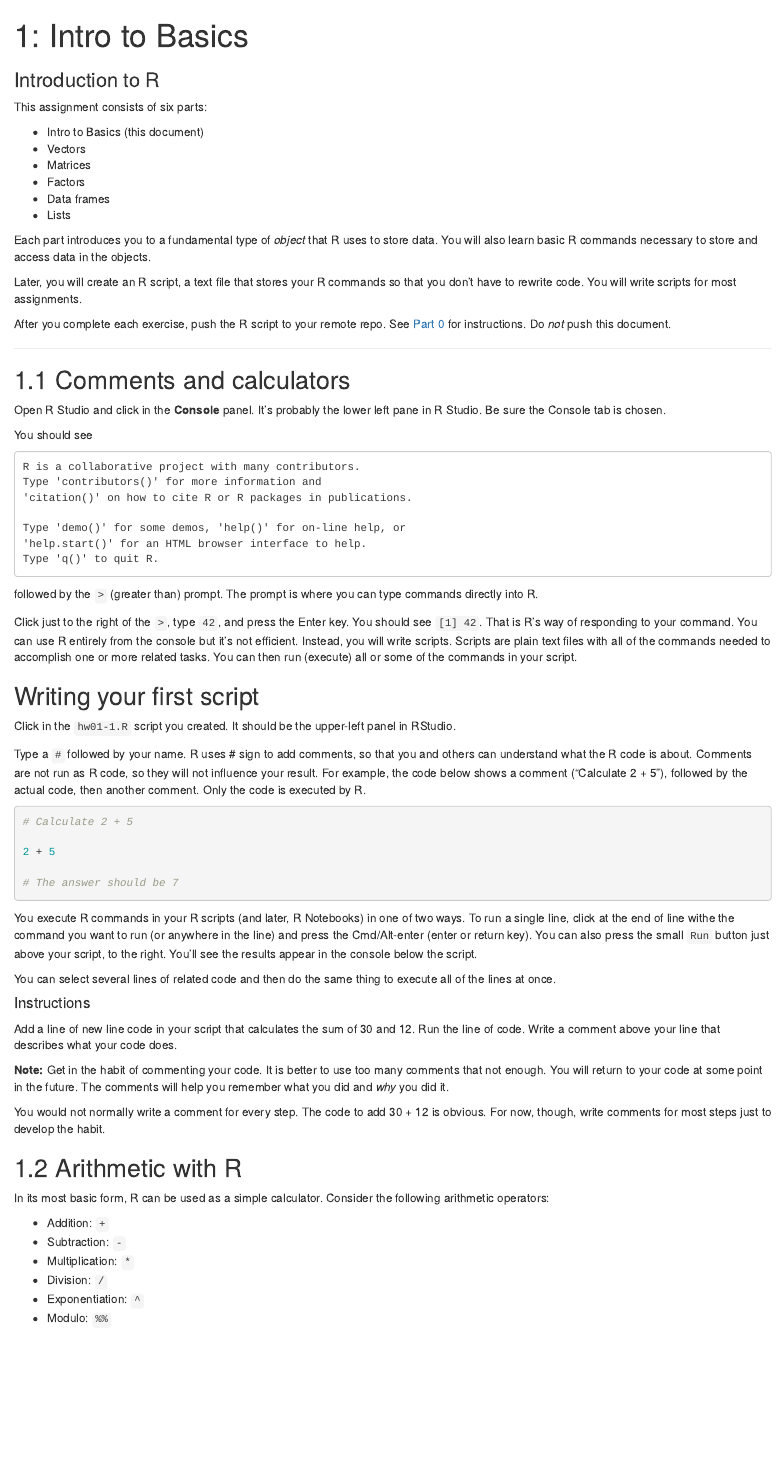
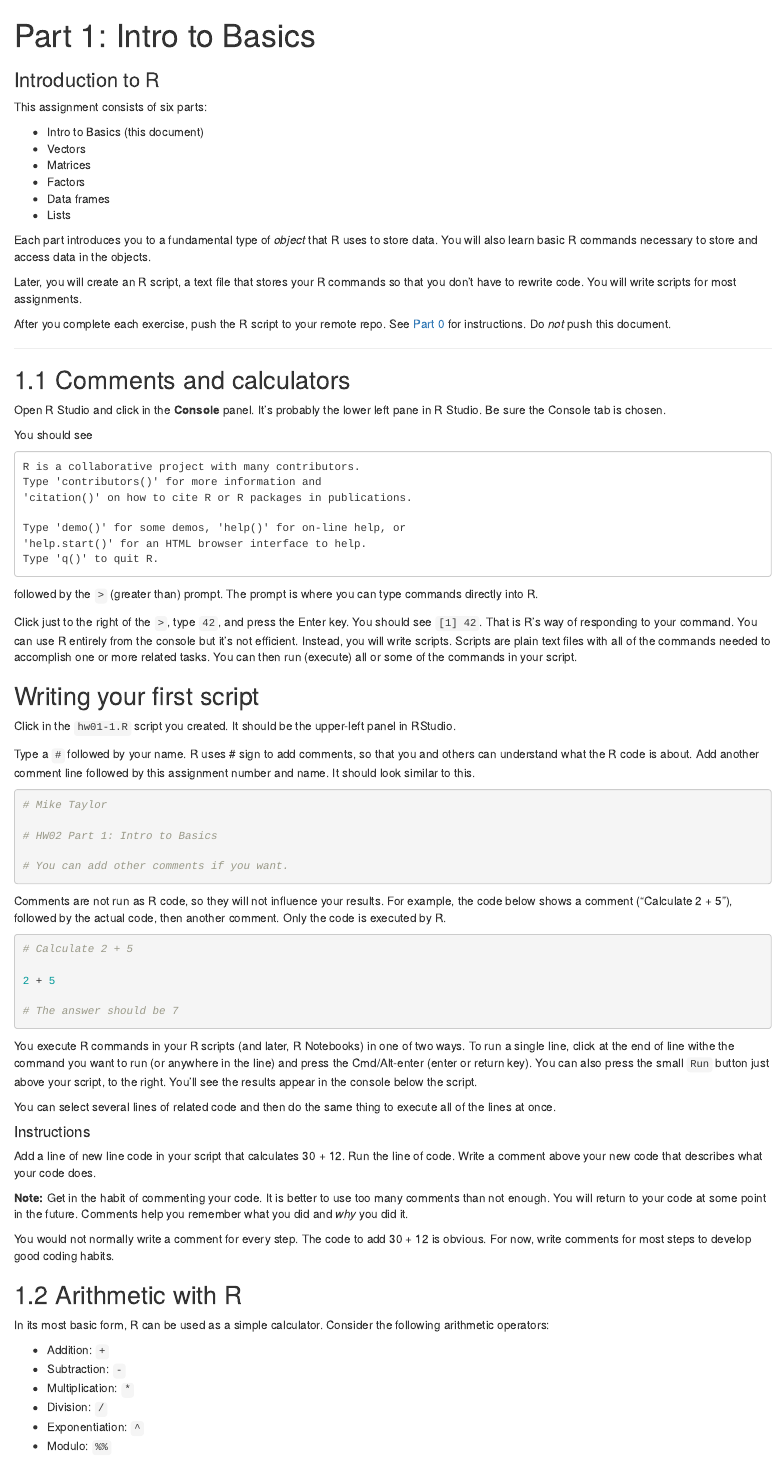
Before and after one commit to SEMO-GABD/SEMO-GABD.github.io, an R Markdown document (assignments/hw02/01_intro_to_basics.Rmd): the page in a window 1100 px wide, from its top. The pictures show the output file assignments/hw02/01_intro_to_basics.html that the author committed with the source, opened offline.

Commit message:
Minor wording clarifications.

````diff
--- a/assignments/hw02/01_intro_to_basics.Rmd
+++ b/assignments/hw02/01_intro_to_basics.Rmd
@@ -1,5 +1,5 @@
 ---
-title: "1: Intro to Basics"
+title: "Part 1: Intro to Basics"
 subtitle: Introduction to R
 output:
   pdf_document: default
@@ -56,7 +56,17 @@ Click just to the right of the `>`, type `42`, and press the Enter key. You shou
 
 Click in the `hw01-1.R` script you created. It should be the upper-left panel in RStudio.
 
-Type a `#` followed by your name. R uses # sign to add comments, so that you and others can understand what the R code is about.  Comments are not run as R code, so they will not influence your result. For example, the code below shows a comment ("Calculate 2 + 5"), followed by the actual code, then another comment. Only the code is executed by R.
+Type a `#` followed by your name. R uses # sign to add comments, so that you and others can understand what the R code is about.  Add another comment line followed by this assignment number and name. It should look similar to this.
+
+```{r}
+# Mike Taylor
+
+# HW02 Part 1: Intro to Basics
+
+# You can add other comments if you want.
+```
+
+Comments are not run as R code, so they will not influence your results. For example, the code below shows a comment ("Calculate 2 + 5"), followed by the actual code, then another comment. Only the code is executed by R.
 
 ```{r eval=FALSE}
 # Calculate 2 + 5
@@ -66,17 +76,18 @@ Type a `#` followed by your name. R uses # sign to add comments, so that you and
 # The answer should be 7
 ```
 
+
 You execute R commands in your R scripts (and later, R Notebooks) in one of two ways. To run a single line, click at the end of line withe the command you want to run (or anywhere in the line) and press the Cmd/Alt-enter (enter or return key). You can also press the small `Run` button just above your script, to the right. You'll see the results appear in the console below the script.
 
 You can select several lines of related code and then do the same thing to execute all of the lines at once.
 
 #### Instructions
 
-Add a line of new line code in your script that calculates the sum of 30 and 12. Run the line of code. Write a comment above your line that describes what your code does.
+Add a line of new line code in your script that calculates 30 + 12. Run the line of code. Write a comment above your new code that describes what your code does.
 
-**Note:** Get in the habit of commenting your code. It is better to use too many comments that not enough. You will return to your code at some point in the future. The comments will help you remember what you did and *why* you did it.
+**Note:** Get in the habit of commenting your code. It is better to use too many comments than not enough. You will return to your code at some point in the future. Comments help you remember what you did and *why* you did it.
 
-You would not normally write a comment for every step. The code to add 30 + 12 is obvious. For now, though, write comments for most steps just to develop the habit.
+You would not normally write a comment for every step. The code to add 30 + 12 is obvious. For now, write comments for most steps to develop good coding habits.
 
 ## 1.2 Arithmetic with R
 
````
Also changed, not shown: assignments/hw02/01_intro_to_basics.html, assignments/hw02/01_intro_to_basics.pdf.
